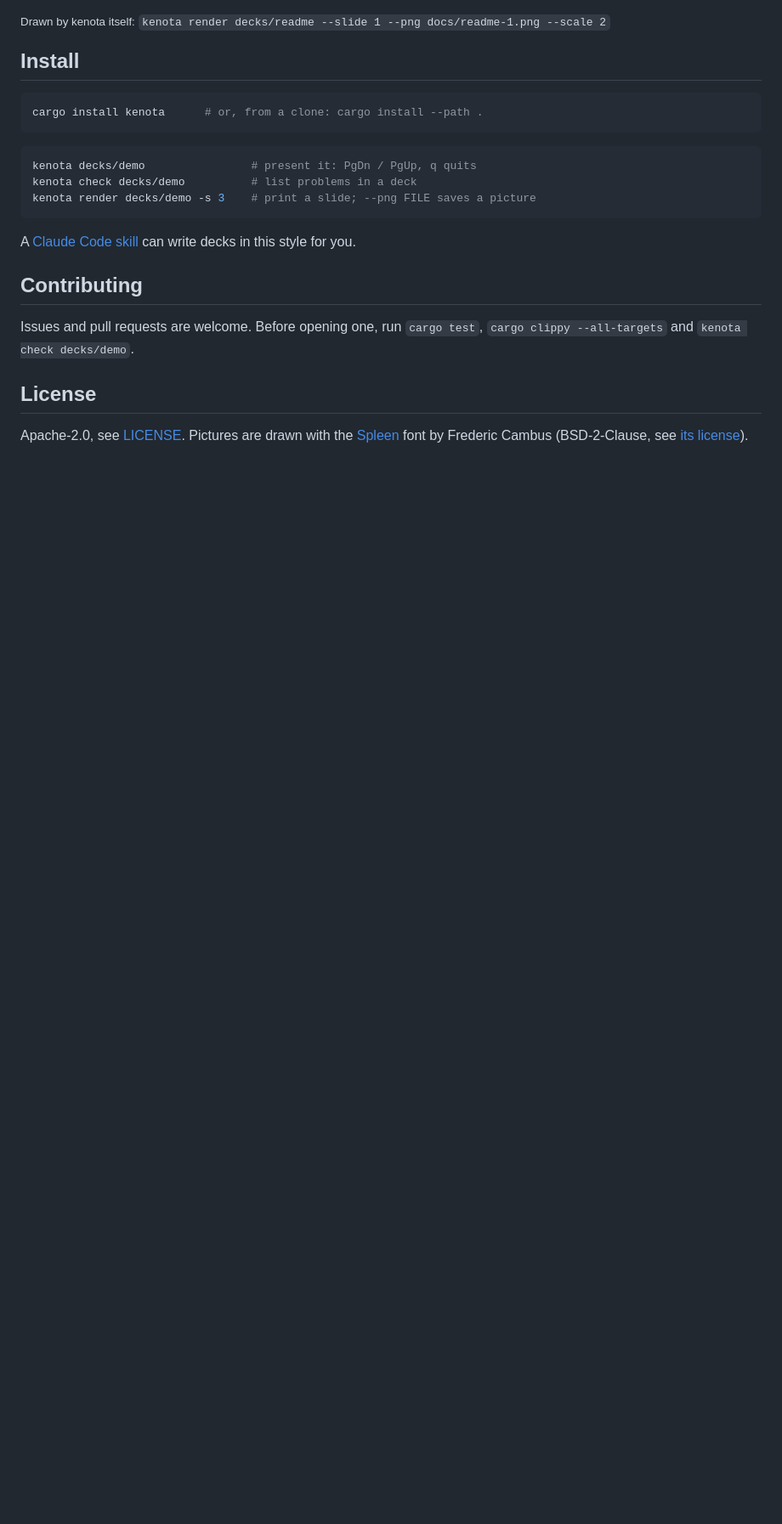
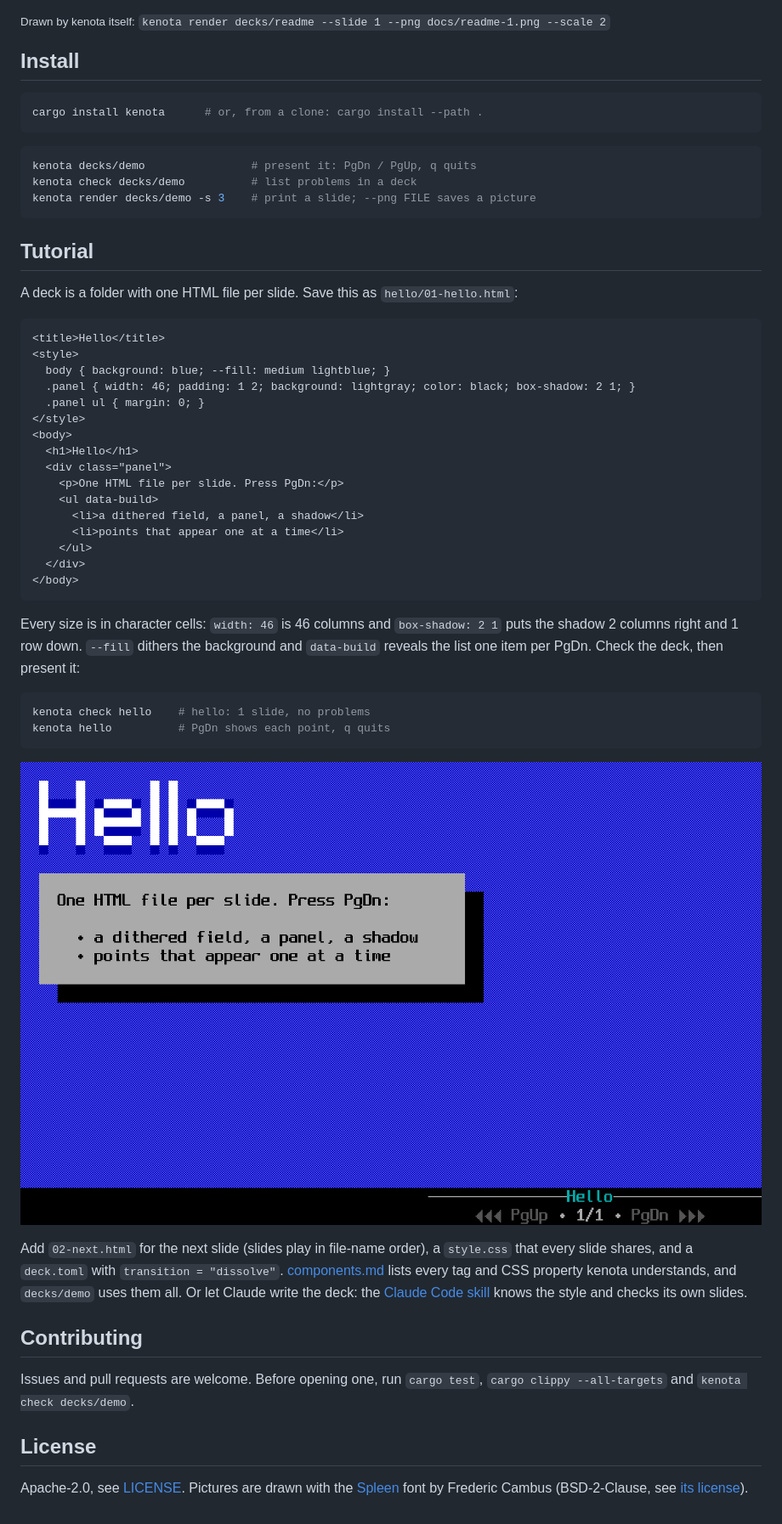
Before and after one commit to alejandroqh/kenota, a Markdown page: README.md, the part around the change. Shown at 85% size. Rendered like a GitHub page; pictures changed too: docs/hello.png (added); blank space fills up the shorter version.

Commit message:
docs: add a short tutorial to the readme

````diff
--- a/README.md
+++ b/README.md
@@ -22,7 +22,46 @@ kenota check decks/demo          # list problems in a deck
 kenota render decks/demo -s 3    # print a slide; --png FILE saves a picture
 ```
 
-A [Claude Code skill](skills/) can write decks in this style for you.
+## Tutorial
+
+A deck is a folder with one HTML file per slide. Save this as `hello/01-hello.html`:
+
+```html
+<title>Hello</title>
+<style>
+  body { background: blue; --fill: medium lightblue; }
+  .panel { width: 46; padding: 1 2; background: lightgray; color: black; box-shadow: 2 1; }
+  .panel ul { margin: 0; }
+</style>
+<body>
+  <h1>Hello</h1>
+  <div class="panel">
+    <p>One HTML file per slide. Press PgDn:</p>
+    <ul data-build>
+      <li>a dithered field, a panel, a shadow</li>
+      <li>points that appear one at a time</li>
+    </ul>
+  </div>
+</body>
+```
+
+Every size is in character cells: `width: 46` is 46 columns and `box-shadow: 2 1`
+puts the shadow 2 columns right and 1 row down. `--fill` dithers the background
+and `data-build` reveals the list one item per PgDn. Check the deck, then present it:
+
+```sh
+kenota check hello    # hello: 1 slide, no problems
+kenota hello          # PgDn shows each point, q quits
+```
+
+![The tutorial slide](docs/hello.png)
+
+Add `02-next.html` for the next slide (slides play in file-name order), a
+`style.css` that every slide shares, and a `deck.toml` with `transition = "dissolve"`.
+[components.md](skills/kenota/references/components.md) lists every tag and
+CSS property kenota understands, and `decks/demo` uses them all. Or let
+Claude write the deck: the [Claude Code skill](skills/) knows the style and
+checks its own slides.
 
 ## Contributing
 
````
Also changed, not shown: 2 other files.
